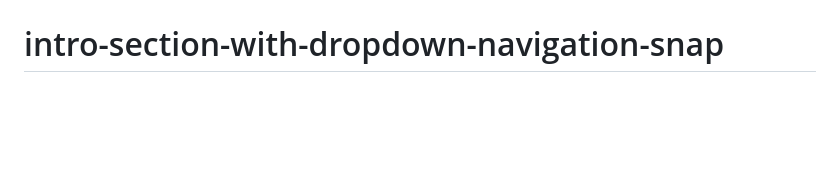
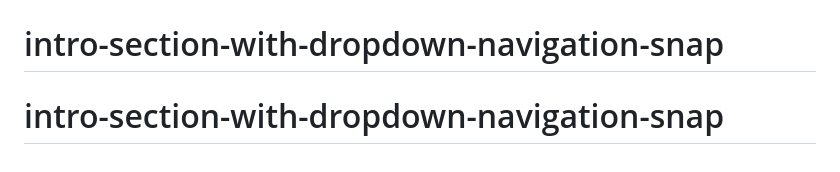
Before and after one commit to MarceloDevd3/intro-section-with-dropdown-navigation-snap, a Markdown page: README.md, the part around the change. GitHub-like rendering; blank space fills up the shorter version.

```diff
--- a/README.md
+++ b/README.md
@@ -93,3 +93,4 @@ This challenge is completely free. Please share it with anyone who will find it
 **Have fun building!** 🚀
 # intro-section-with-dropdown-navigation
 # intro-section-with-dropdown-navigation-snap
+# intro-section-with-dropdown-navigation-snap
```
